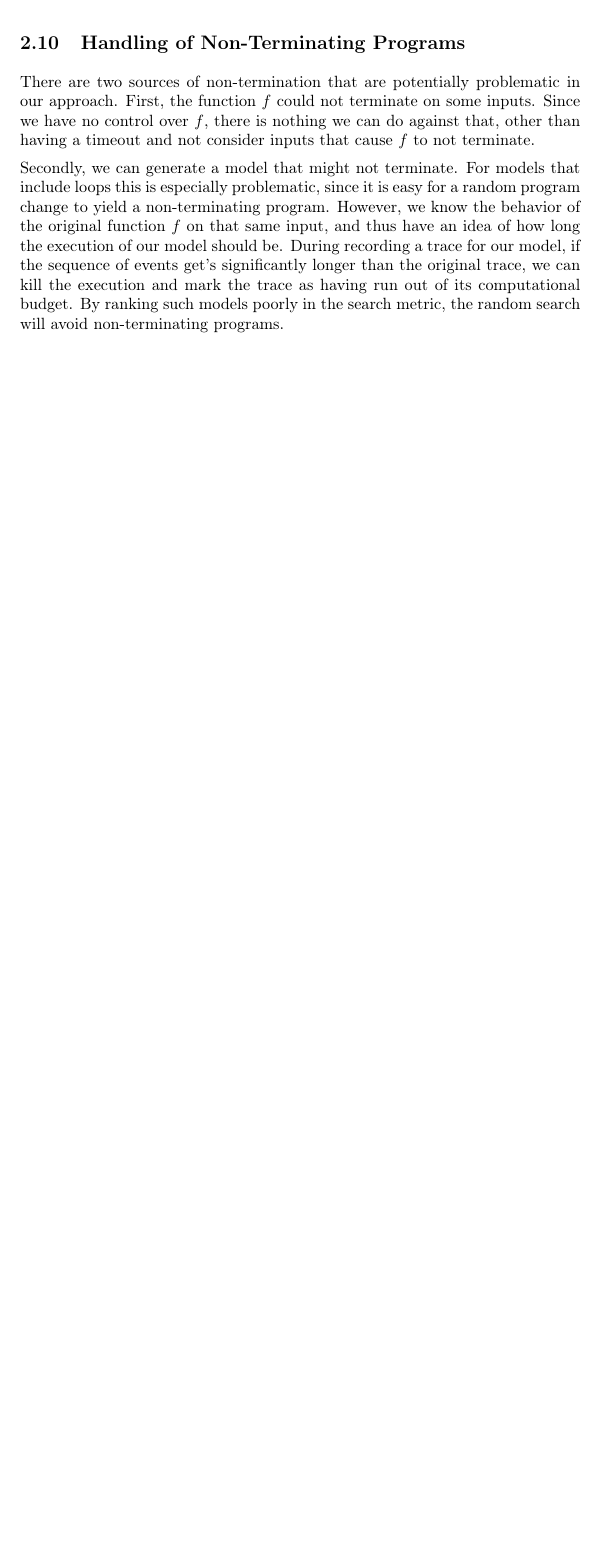
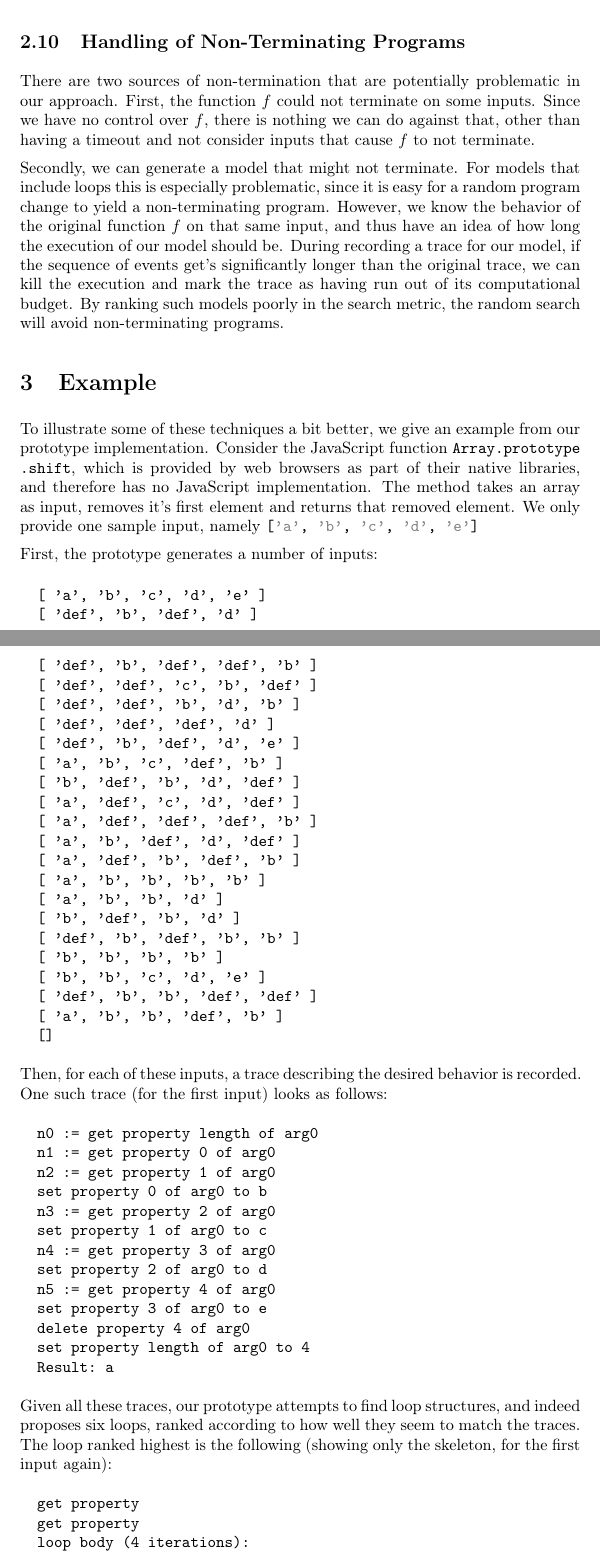
Before and after one commit to Samsung/mimic, a LaTeX thesis (docs/synthesis.tex): part of page 6 of 6 before the commit and two parts of pages 6 and 7 of 9 after it, the two joined at a grey line, cut so that both start at the same text, the shorter picture padded with empty space. Compiled offline with pdfLaTeX.

Commit message:
add an example to the document, and fix some minor other things

```diff
--- a/docs/synthesis.tex
+++ b/docs/synthesis.tex
@@ -382,3 +383,70 @@ trace as having run out of its computational budget.
 By ranking such models poorly in the search metric, the random search will
 avoid non-terminating programs.
 
+
+
+\section{Example}
+
+To illustrate some of these techniques a bit better, we give an example from
+our prototype implementation.  Consider the JavaScript function
+\code{Array.prototype.shift}, which is provided by web browsers as part of
+their native libraries, and therefore has no JavaScript implementation.
+The method takes an array as input, removes it's first element and returns
+that removed element.  We only provide one sample input, namely
+\code{['a', 'b', 'c', 'd', 'e']}
+
+First, the prototype generates a number of inputs:
+\begin{verbatim}
+  [ 'a', 'b', 'c', 'd', 'e' ]
+  [ 'def', 'b', 'def', 'd' ]
+  [ 'def', 'b', 'def', 'def', 'b' ]
+  [ 'def', 'def', 'c', 'b', 'def' ]
+  [ 'def', 'def', 'b', 'd', 'b' ]
+  [ 'def', 'def', 'def', 'd' ]
+  [ 'def', 'b', 'def', 'd', 'e' ]
+  [ 'a', 'b', 'c', 'def', 'b' ]
+  [ 'b', 'def', 'b', 'd', 'def' ]
+  [ 'a', 'def', 'c', 'd', 'def' ]
+  [ 'a', 'def', 'def', 'def', 'b' ]
+  [ 'a', 'b', 'def', 'd', 'def' ]
+  [ 'a', 'def', 'b', 'def', 'b' ]
+  [ 'a', 'b', 'b', 'b', 'b' ]
+  [ 'a', 'b', 'b', 'd' ]
+  [ 'b', 'def', 'b', 'd' ]
+  [ 'def', 'b', 'def', 'b', 'b' ]
+  [ 'b', 'b', 'b', 'b' ]
+  [ 'b', 'b', 'c', 'd', 'e' ]
+  [ 'def', 'b', 'b', 'def', 'def' ]
+  [ 'a', 'b', 'b', 'def', 'b' ]
+  []
+\end{verbatim}
+Then, for each of these inputs, a trace describing the desired behavior
+is recorded.  One such trace (for the first input) looks as follows:
+\begin{verbatim}
+  n0 := get property length of arg0
+  n1 := get property 0 of arg0
+  n2 := get property 1 of arg0
+  set property 0 of arg0 to b
+  n3 := get property 2 of arg0
+  set property 1 of arg0 to c
+  n4 := get property 3 of arg0
+  set property 2 of arg0 to d
+  n5 := get property 4 of arg0
+  set property 3 of arg0 to e
+  delete property 4 of arg0
+  set property length of arg0 to 4
+  Result: a
+\end{verbatim}
+Given all these traces, our prototype attempts to find loop structures,
+and indeed proposes six loops, ranked according to how well they seem to
+match the traces.  The loop ranked highest is the following (showing
+only the skeleton, for the first input again):
+\begin{verbatim}
+  get property
+  get property
+  loop body (4 iterations):
+    get property
+    set property
+  delete property
+  set property
+\end{verbatim}
```
Also changed, not shown: docs/synthesis.tex (51 more changed lines).
